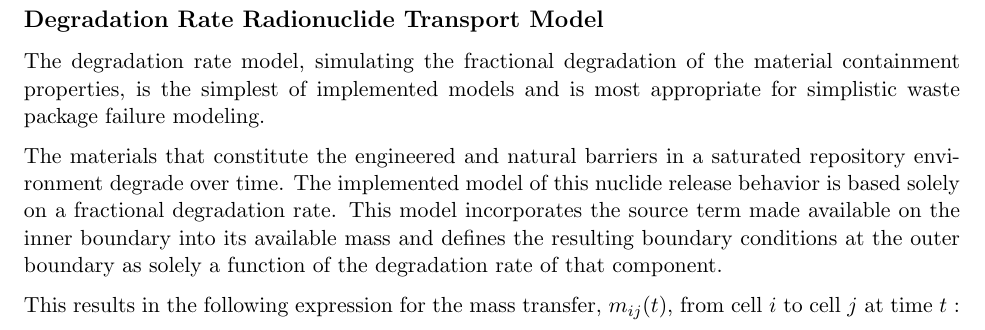
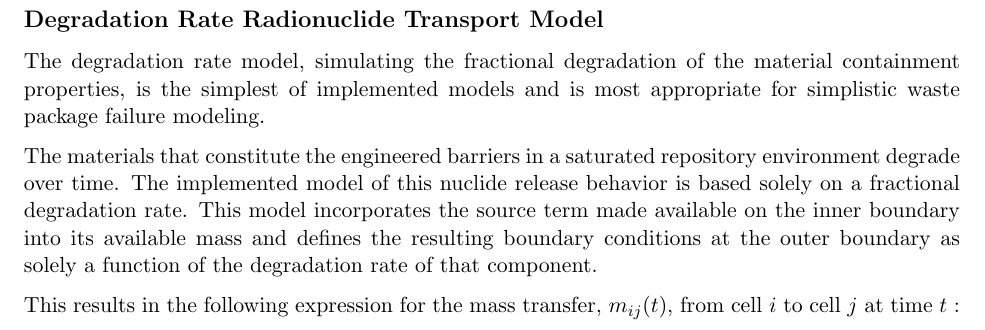
Before and after one commit to katyhuff/wm2013, a LaTeX document (paper/paper.tex, which reads paper/deg_rate/deg_rate.tex): part of page 3 of 13, cut so that both start at the same text. Compiled offline with pdfLaTeX.

Commit message:
natural barriers don't really degrade

```diff
--- a/paper/deg_rate/deg_rate.tex
+++ b/paper/deg_rate/deg_rate.tex
@@ -3,7 +3,7 @@ The degradation rate model, simulating the fractional degradation of the
 material containment properties, is the simplest of implemented models and is most
 appropriate for simplistic waste package failure modeling.
 
-The materials that constitute the engineered and natural barriers in a saturated
+The materials that constitute the engineered barriers in a saturated
 repository environment degrade over time. The implemented model of this nuclide
 release behavior is based solely on a fractional degradation rate. This
 model incorporates the source term made available on the inner boundary into its
```
